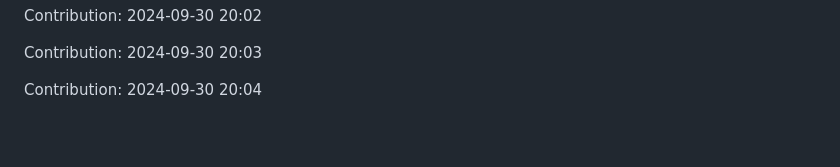
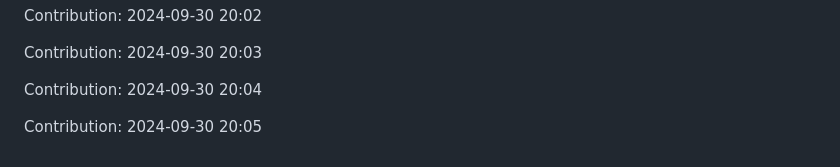
Before and after one commit to orion9ftf/scrapping-ruby-python, a Markdown page: README.md, the part around the change. GitHub-like rendering; blank space fills up the shorter version.

Commit message:
"Contribution: 2024-09-30 20:05"

```diff
--- a/README.md
+++ b/README.md
@@ -2697,3 +2697,5 @@ Contribution: 2024-09-30 20:02
 Contribution: 2024-09-30 20:03
 
 Contribution: 2024-09-30 20:04
+
+Contribution: 2024-09-30 20:05
```
